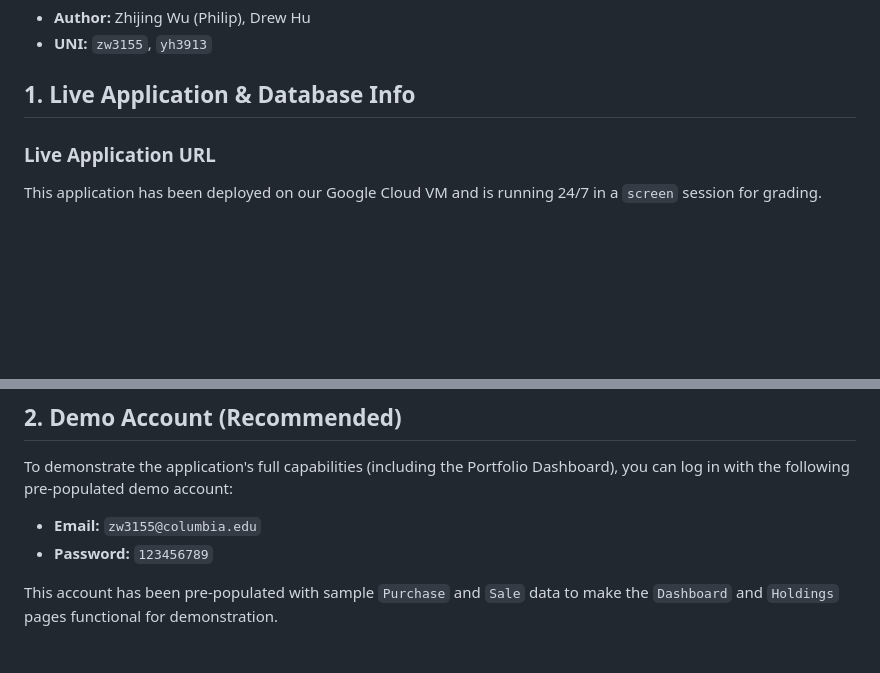
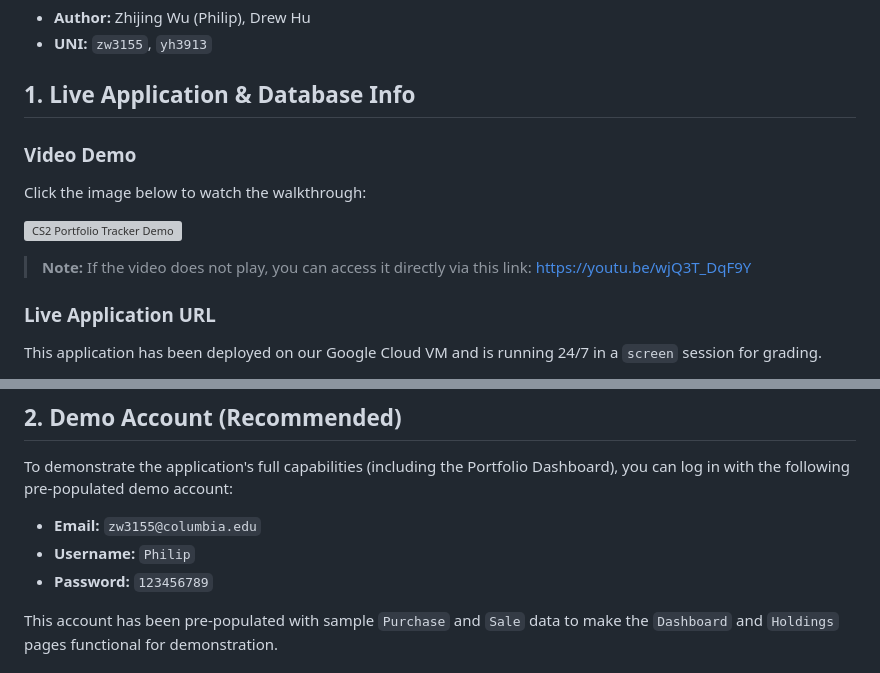
Before and after one commit to Zhijing-W/CSGO2_TransactionData_Platform, a Markdown page: README.md, 2 parts joined by grey strips. GitHub-like rendering; blank space fills up the shorter version; grey boxes are pictures that could not be loaded.

```diff
--- a/README.md
+++ b/README.md
@@ -4,6 +4,14 @@
   * **UNI:** `zw3155`, `yh3913`
 
 ## 1\. Live Application & Database Info
+
+### Video Demo
+
+Click the image below to watch the walkthrough:
+
+[![CS2 Portfolio Tracker Demo](https://img.youtube.com/vi/wjQ3T_DqF9Y/0.jpg)](https://youtu.be/wjQ3T_DqF9Y)
+
+> **Note:** If the video does not play, you can access it directly via this link: https://youtu.be/wjQ3T_DqF9Y
 
 ### Live Application URL
 
@@ -24,6 +32,7 @@ The PostgreSQL account used for this project is:
 To demonstrate the application's full capabilities (including the Portfolio Dashboard), you can log in with the following pre-populated demo account:
 
   * **Email:** `zw3155@columbia.edu`
+  * **Username:** `Philip`
   * **Password:** `123456789`
 
 This account has been pre-populated with sample `Purchase` and `Sale` data to make the `Dashboard` and `Holdings` pages functional for demonstration.
```
